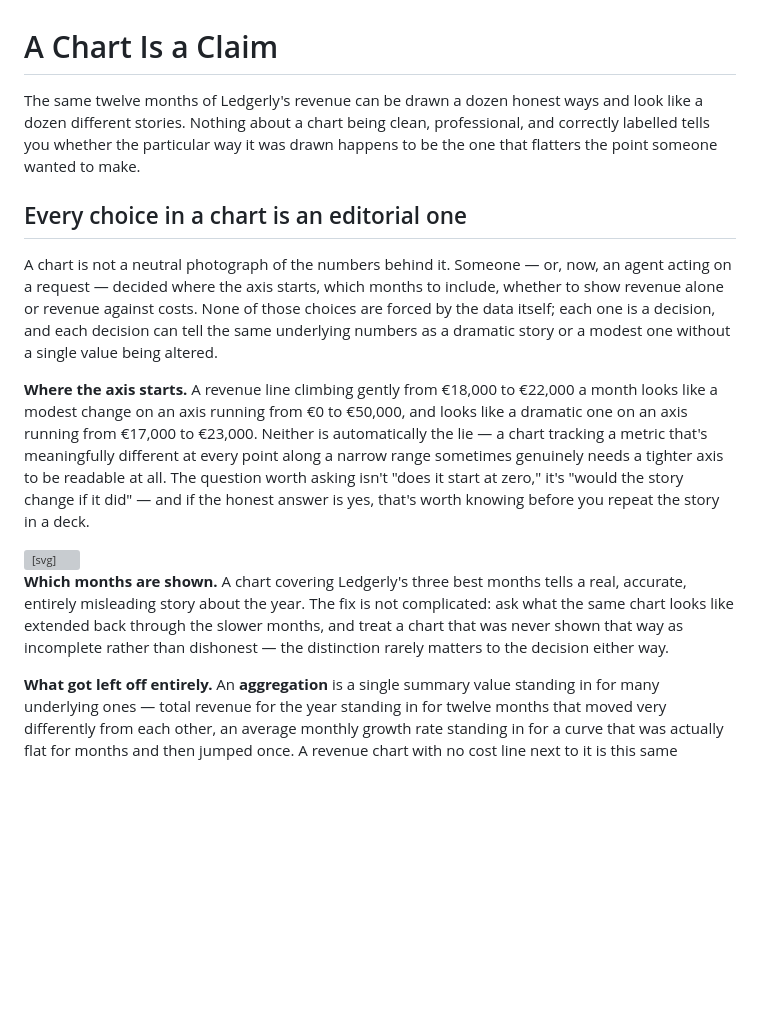
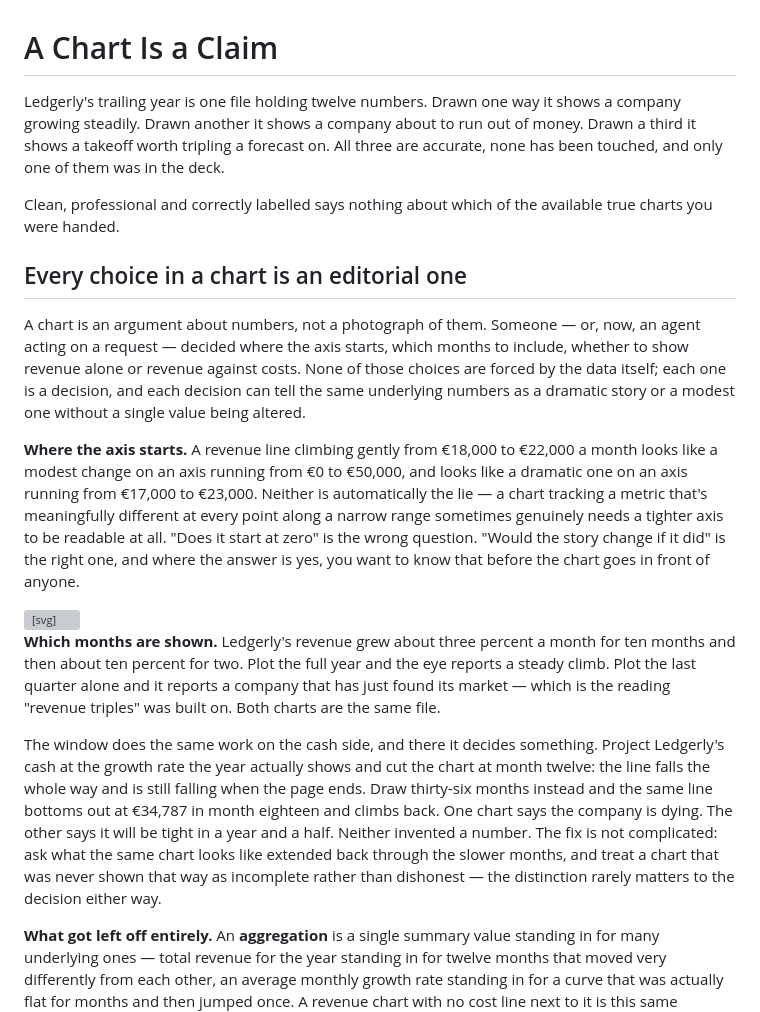
Before and after one commit to alpibrusl/prompt-to-ledger, a Markdown page: chapters/12-a-chart-is-a-claim.md, the part around one of its changes. GitHub-like rendering; blank space fills up the shorter version; grey boxes are pictures that could not be loaded.

```diff
--- a/chapters/12-a-chart-is-a-claim.md
+++ b/chapters/12-a-chart-is-a-claim.md
@@ -1,12 +1,14 @@
 # A Chart Is a Claim
 
-The same twelve months of Ledgerly's revenue can be drawn a dozen honest ways and look like a dozen different stories. Nothing about a chart being clean, professional, and correctly labelled tells you whether the particular way it was drawn happens to be the one that flatters the point someone wanted to make.
+Ledgerly's trailing year is one file holding twelve numbers. Drawn one way it shows a company growing steadily. Drawn another it shows a company about to run out of money. Drawn a third it shows a takeoff worth tripling a forecast on. All three are accurate, none has been touched, and only one of them was in the deck.
+
+Clean, professional and correctly labelled says nothing about which of the available true charts you were handed.
 
 ## Every choice in a chart is an editorial one
 
-A chart is not a neutral photograph of the numbers behind it. Someone — or, now, an agent acting on a request — decided where the axis starts, which months to include, whether to show revenue alone or revenue against costs. None of those choices are forced by the data itself; each one is a decision, and each decision can tell the same underlying numbers as a dramatic story or a modest one without a single value being altered.
+A chart is an argument about numbers, not a photograph of them. Someone — or, now, an agent acting on a request — decided where the axis starts, which months to include, whether to show revenue alone or revenue against costs. None of those choices are forced by the data itself; each one is a decision, and each decision can tell the same underlying numbers as a dramatic story or a modest one without a single value being altered.
 
-**Where the axis starts.** A revenue line climbing gently from €18,000 to €22,000 a month looks like a modest change on an axis running from €0 to €50,000, and looks like a dramatic one on an axis running from €17,000 to €23,000. Neither is automatically the lie — a chart tracking a metric that's meaningfully different at every point along a narrow range sometimes genuinely needs a tighter axis to be readable at all. The question worth asking isn't "does it start at zero," it's "would the story change if it did" — and if the honest answer is yes, that's worth knowing before you repeat the story in a deck.
+**Where the axis starts.** A revenue line climbing gently from €18,000 to €22,000 a month looks like a modest change on an axis running from €0 to €50,000, and looks like a dramatic one on an axis running from €17,000 to €23,000. Neither is automatically the lie — a chart tracking a metric that's meaningfully different at every point along a narrow range sometimes genuinely needs a tighter axis to be readable at all. "Does it start at zero" is the wrong question. "Would the story change if it did" is the right one, and where the answer is yes, you want to know that before the chart goes in front of anyone.
 
 <div style="margin:1.6rem 0;">
 <svg viewBox="0 0 680 320" width="100%" style="display:block;" xmlns="http://www.w3.org/2000/svg">
@@ -55,7 +57,9 @@ A chart is not a neutral photograph of the numbers behind it. Someone — or, no
 </svg>
 </div>
 
-**Which months are shown.** A chart covering Ledgerly's three best months tells a real, accurate, entirely misleading story about the year. The fix is not complicated: ask what the same chart looks like extended back through the slower months, and treat a chart that was never shown that way as incomplete rather than dishonest — the distinction rarely matters to the decision either way.
+**Which months are shown.** Ledgerly's revenue grew about three percent a month for ten months and then about ten percent for two. Plot the full year and the eye reports a steady climb. Plot the last quarter alone and it reports a company that has just found its market — which is the reading "revenue triples" was built on. Both charts are the same file.
+
+The window does the same work on the cash side, and there it decides something. Project Ledgerly's cash at the growth rate the year actually shows and cut the chart at month twelve: the line falls the whole way and is still falling when the page ends. Draw thirty-six months instead and the same line bottoms out at €34,787 in month eighteen and climbs back. One chart says the company is dying. The other says it will be tight in a year and a half. Neither invented a number. The fix is not complicated: ask what the same chart looks like extended back through the slower months, and treat a chart that was never shown that way as incomplete rather than dishonest — the distinction rarely matters to the decision either way.
 
 **What got left off entirely.** An **aggregation** is a single summary value standing in for many underlying ones — total revenue for the year standing in for twelve months that moved very differently from each other, an average monthly growth rate standing in for a curve that was actually flat for months and then jumped once. A revenue chart with no cost line next to it is this same problem wearing a different shape: it answers "did revenue grow" without answering the question that actually determines whether growing revenue was good news, which is whether the cost of generating it grew just as fast.
 
```
Also changed, not shown: other parts of chapters/12-a-chart-is-a-claim.md (+6 -4 lines).
